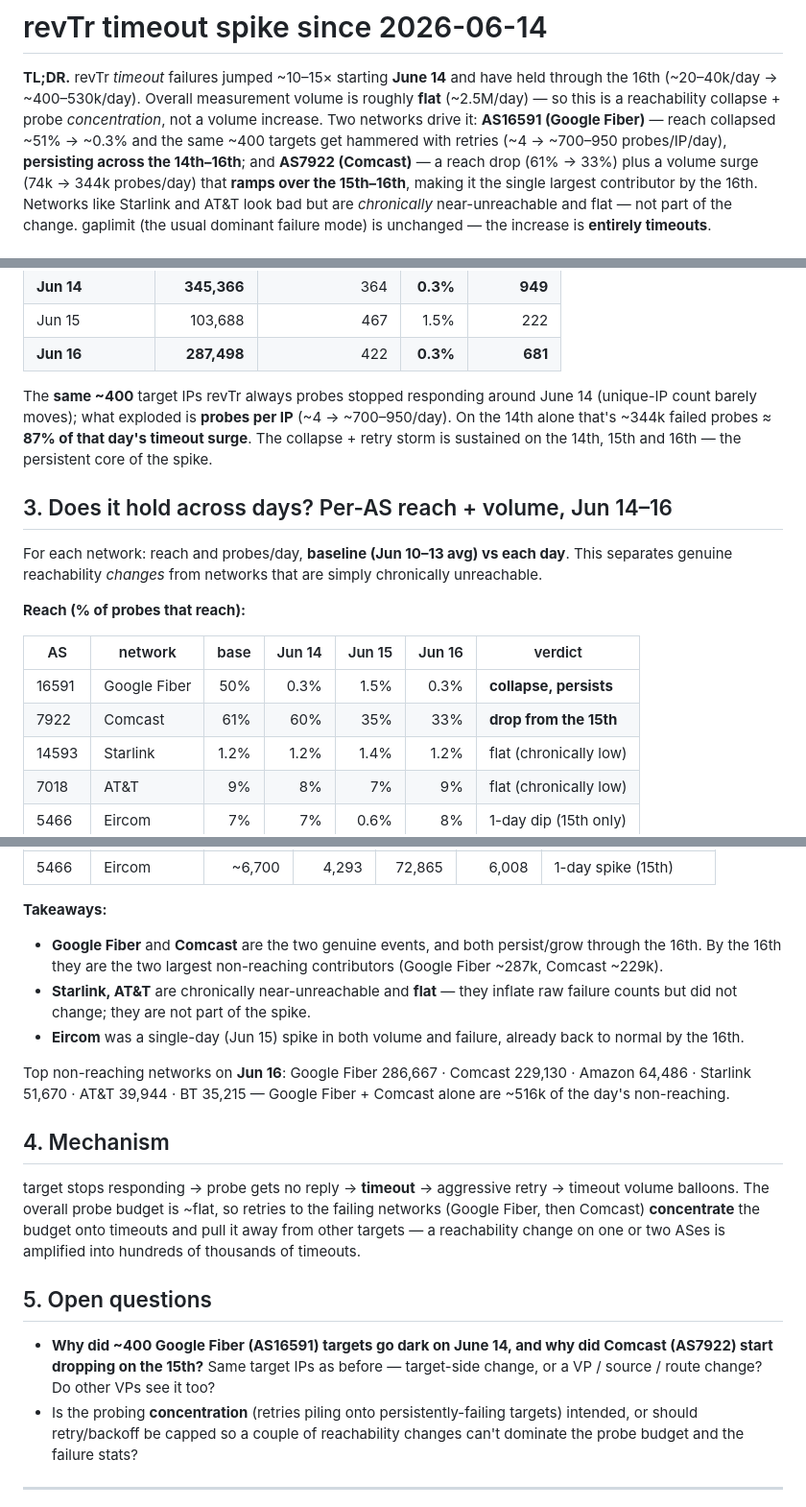
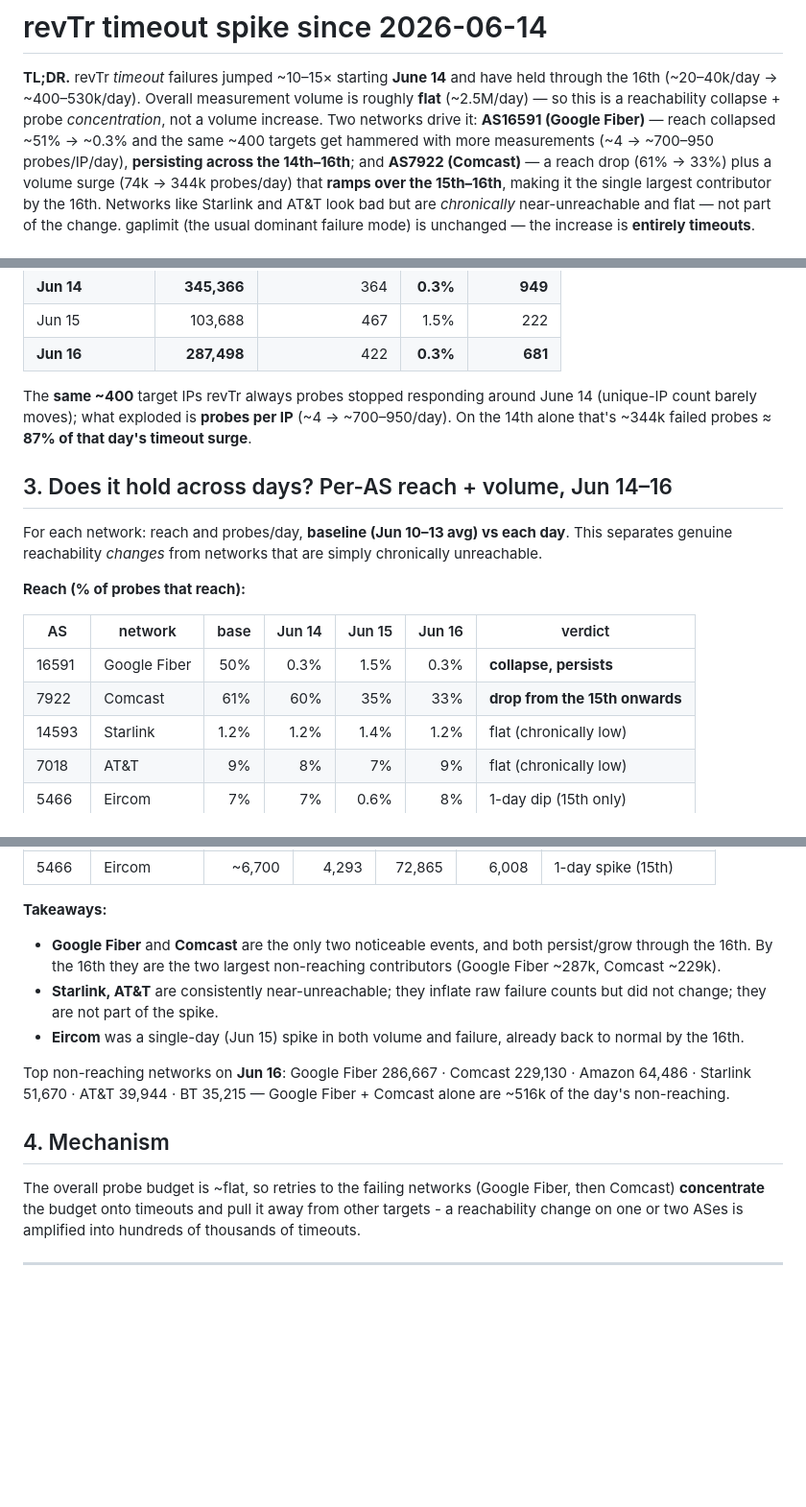
Before and after one commit to Burdantes/revtr-dashboard, a Markdown page: revtr_timeout_spike_2026-06.md, 3 parts joined by grey strips. Shown at 96% size. GitHub-like rendering; blank space fills up the shorter version.

```diff
--- a/revtr_timeout_spike_2026-06.md
+++ b/revtr_timeout_spike_2026-06.md
@@ -5,7 +5,7 @@ held through the 16th (~20–40k/day → ~400–530k/day). Overall measurement v
 is roughly **flat** (~2.5M/day) — so this is a reachability collapse + probe
 *concentration*, not a volume increase. Two networks drive it:
 **AS16591 (Google Fiber)** — reach collapsed ~51% → ~0.3% and the same ~400
-targets get hammered with retries (~4 → ~700–950 probes/IP/day), **persisting
+targets get hammered with more measurements (~4 → ~700–950 probes/IP/day), **persisting
 across the 14th–16th**; and **AS7922 (Comcast)** — a reach drop (61% → 33%) plus a
 volume surge (74k → 344k probes/day) that **ramps over the 15th–16th**, making it
 the single largest contributor by the 16th. Networks like Starlink and AT&T look
@@ -40,8 +40,7 @@ Same total probing, ~15–25% fewer reaches, and the entire failure rise is the
 The **same ~400** target IPs revTr always probes stopped responding around June 14
 (unique-IP count barely moves); what exploded is **probes per IP** (~4 →
 ~700–950/day). On the 14th alone that's ~344k failed probes ≈ **87% of that day's
-timeout surge**. The collapse + retry storm is sustained on the 14th, 15th and
-16th — the persistent core of the spike.
+timeout surge**.
 
 ## 3. Does it hold across days? Per-AS reach + volume, Jun 14–16
 
@@ -54,7 +53,7 @@ chronically unreachable.
 | AS | network | base | Jun 14 | Jun 15 | Jun 16 | verdict |
 |----|---------|-----:|-------:|-------:|-------:|---------|
 | 16591 | Google Fiber | 50% | 0.3% | 1.5% | 0.3% | **collapse, persists** |
-| 7922  | Comcast      | 61% | 60%  | 35%  | 33%  | **drop from the 15th** |
+| 7922  | Comcast      | 61% | 60%  | 35%  | 33%  | **drop from the 15th onwards** |
 | 14593 | Starlink     | 1.2% | 1.2% | 1.4% | 1.2% | flat (chronically low) |
 | 7018  | AT&T         | 9%  | 8%   | 7%   | 9%   | flat (chronically low) |
 | 5466  | Eircom       | 7%  | 7%   | 0.6% | 8%   | 1-day dip (15th only) |
@@ -70,10 +69,10 @@ chronically unreachable.
 | 5466  | Eircom       |  ~6,700 |   4,293 |  72,865 |   6,008 | 1-day spike (15th) |
 
 **Takeaways:**
-- **Google Fiber** and **Comcast** are the two genuine events, and both
+- **Google Fiber** and **Comcast** are the only two noticeable events, and both
   persist/grow through the 16th. By the 16th they are the two largest
   non-reaching contributors (Google Fiber ~287k, Comcast ~229k).
-- **Starlink, AT&T** are chronically near-unreachable and **flat** — they inflate
+- **Starlink, AT&T** are consistently near-unreachable; they inflate
   raw failure counts but did not change; they are not part of the spike.
 - **Eircom** was a single-day (Jun 15) spike in both volume and failure, already
   back to normal by the 16th.
@@ -84,20 +83,10 @@ Comcast alone are ~516k of the day's non-reaching.
 
 ## 4. Mechanism
 
-target stops responding → probe gets no reply → **timeout** → aggressive retry →
-timeout volume balloons. The overall probe budget is ~flat, so retries to the
+The overall probe budget is ~flat, so retries to the
 failing networks (Google Fiber, then Comcast) **concentrate** the budget onto
-timeouts and pull it away from other targets — a reachability change on one or two
+timeouts and pull it away from other targets - a reachability change on one or two
 ASes is amplified into hundreds of thousands of timeouts.
-
-## 5. Open questions
-
-- **Why did ~400 Google Fiber (AS16591) targets go dark on June 14, and why did
-  Comcast (AS7922) start dropping on the 15th?** Same target IPs as before —
-  target-side change, or a VP / source / route change? Do other VPs see it too?
-- Is the probing **concentration** (retries piling onto persistently-failing
-  targets) intended, or should retry/backoff be capped so a couple of
-  reachability changes can't dominate the probe budget and the failure stats?
 
 ---
 *Method: failure categories from the revTr health rollup (`daily_summary.fail_reasons`,
```
